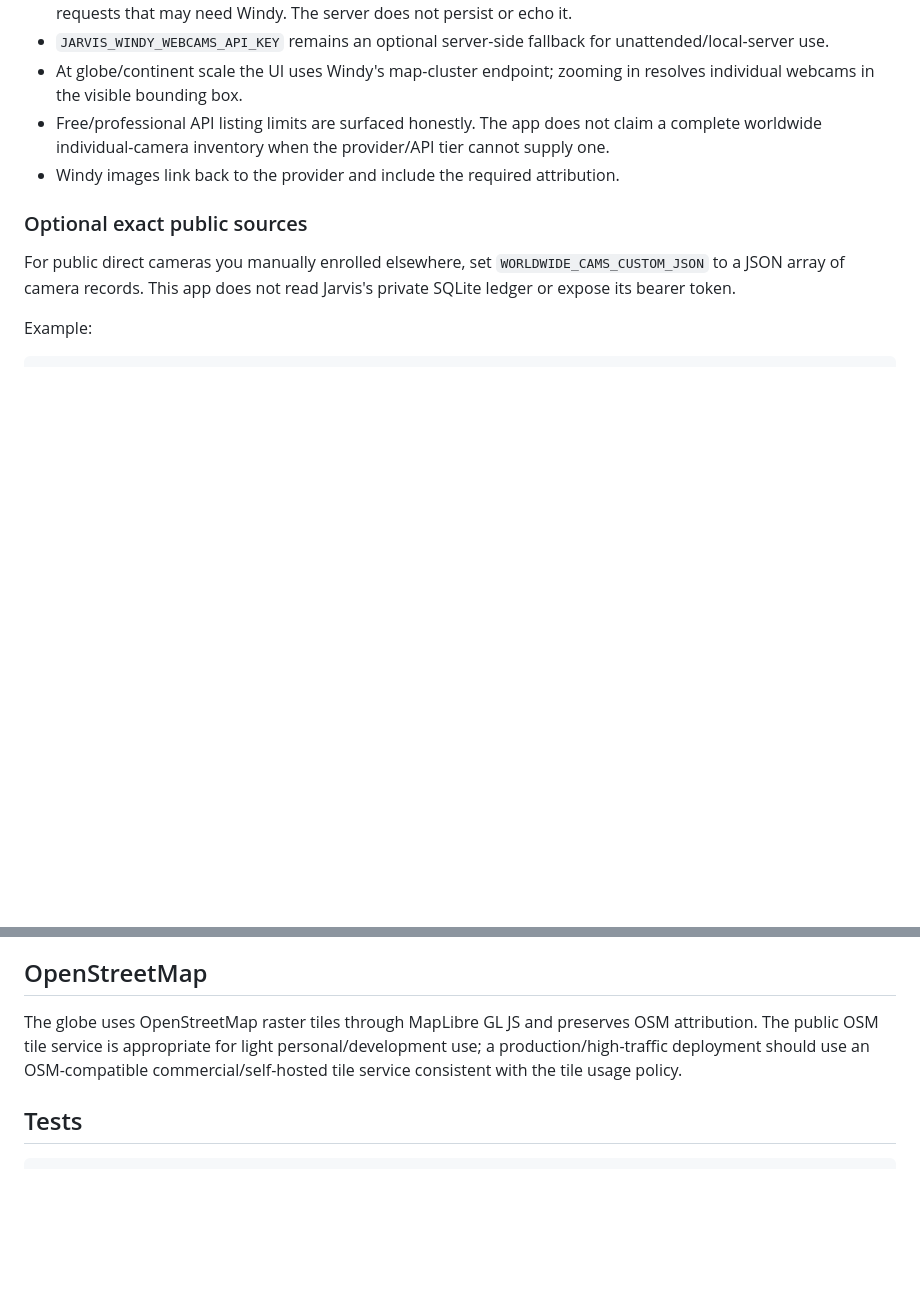
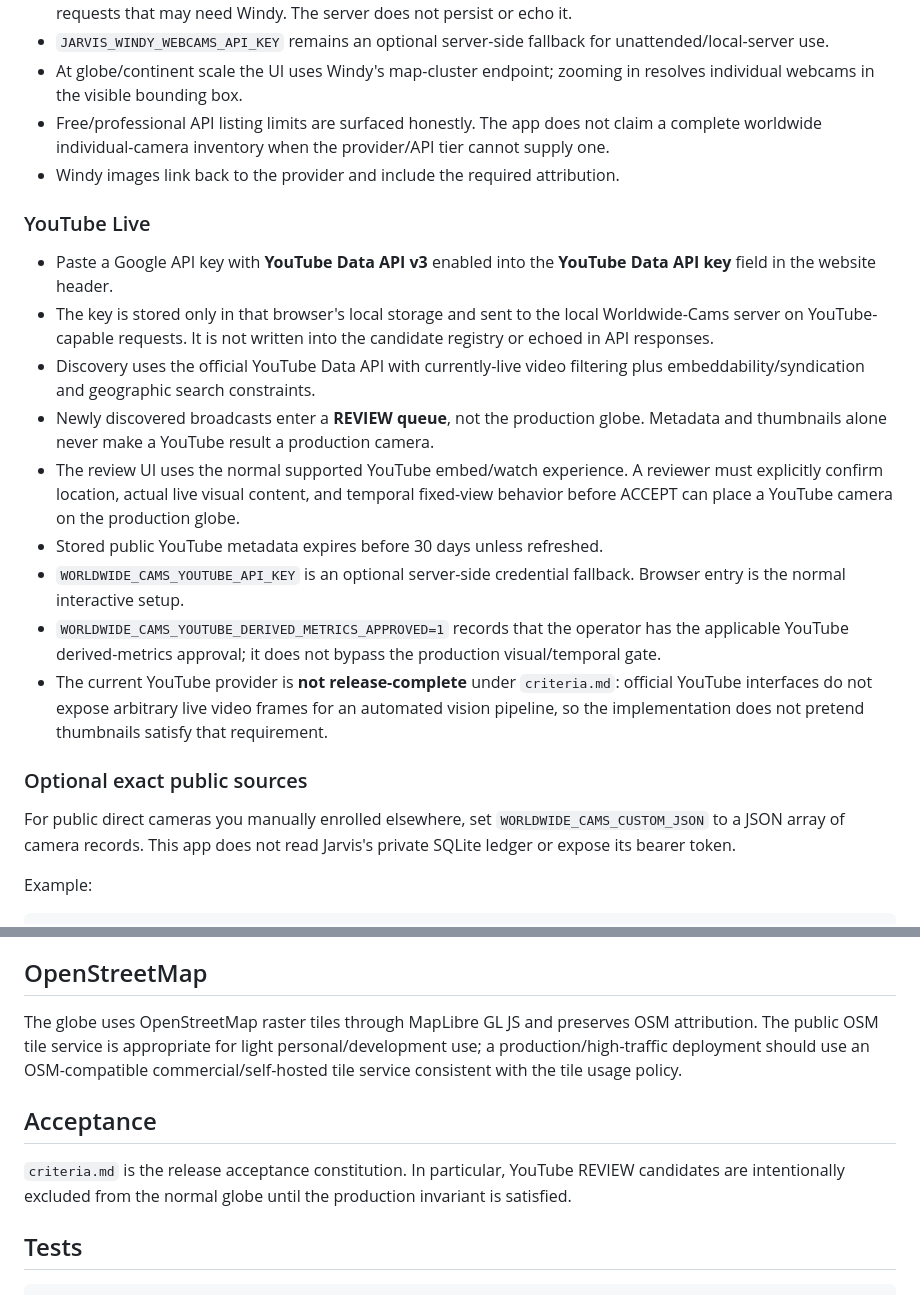
Before and after one commit to US0RIS/Worldwide-Cams, a Markdown page: README.md, 2 parts joined by grey strips. Drawn GitHub-style; blank space fills up the shorter version.

Commit message:
Docs: explain YouTube discovery and verification gate

````diff
--- a/README.md
+++ b/README.md
@@ -19,6 +19,17 @@ The point of this project is verification, not inference: if Jarvis says a publi
 - At globe/continent scale the UI uses Windy's map-cluster endpoint; zooming in resolves individual webcams in the visible bounding box.
 - Free/professional API listing limits are surfaced honestly. The app does not claim a complete worldwide individual-camera inventory when the provider/API tier cannot supply one.
 - Windy images link back to the provider and include the required attribution.
+
+### YouTube Live
+- Paste a Google API key with **YouTube Data API v3** enabled into the **YouTube Data API key** field in the website header.
+- The key is stored only in that browser's local storage and sent to the local Worldwide-Cams server on YouTube-capable requests. It is not written into the candidate registry or echoed in API responses.
+- Discovery uses the official YouTube Data API with currently-live video filtering plus embeddability/syndication and geographic search constraints.
+- Newly discovered broadcasts enter a **REVIEW queue**, not the production globe. Metadata and thumbnails alone never make a YouTube result a production camera.
+- The review UI uses the normal supported YouTube embed/watch experience. A reviewer must explicitly confirm location, actual live visual content, and temporal fixed-view behavior before ACCEPT can place a YouTube camera on the production globe.
+- Stored public YouTube metadata expires before 30 days unless refreshed.
+- `WORLDWIDE_CAMS_YOUTUBE_API_KEY` is an optional server-side credential fallback. Browser entry is the normal interactive setup.
+- `WORLDWIDE_CAMS_YOUTUBE_DERIVED_METRICS_APPROVED=1` records that the operator has the applicable YouTube derived-metrics approval; it does not bypass the production visual/temporal gate.
+- The current YouTube provider is **not release-complete** under `criteria.md`: official YouTube interfaces do not expose arbitrary live video frames for an automated vision pipeline, so the implementation does not pretend thumbnails satisfy that requirement.
 
 ### Optional exact public sources
 For public direct cameras you manually enrolled elsewhere, set `WORLDWIDE_CAMS_CUSTOM_JSON` to a JSON array of camera records. This app does not read Jarvis's private SQLite ledger or expose its bearer token.
@@ -78,6 +89,10 @@ The app does **not** infer people, vehicles, license plates, incidents, camera f
 
 The globe uses OpenStreetMap raster tiles through MapLibre GL JS and preserves OSM attribution. The public OSM tile service is appropriate for light personal/development use; a production/high-traffic deployment should use an OSM-compatible commercial/self-hosted tile service consistent with the tile usage policy.
 
+## Acceptance
+
+`criteria.md` is the release acceptance constitution. In particular, YouTube REVIEW candidates are intentionally excluded from the normal globe until the production invariant is satisfied.
+
 ## Tests
 
 ```bash
````
